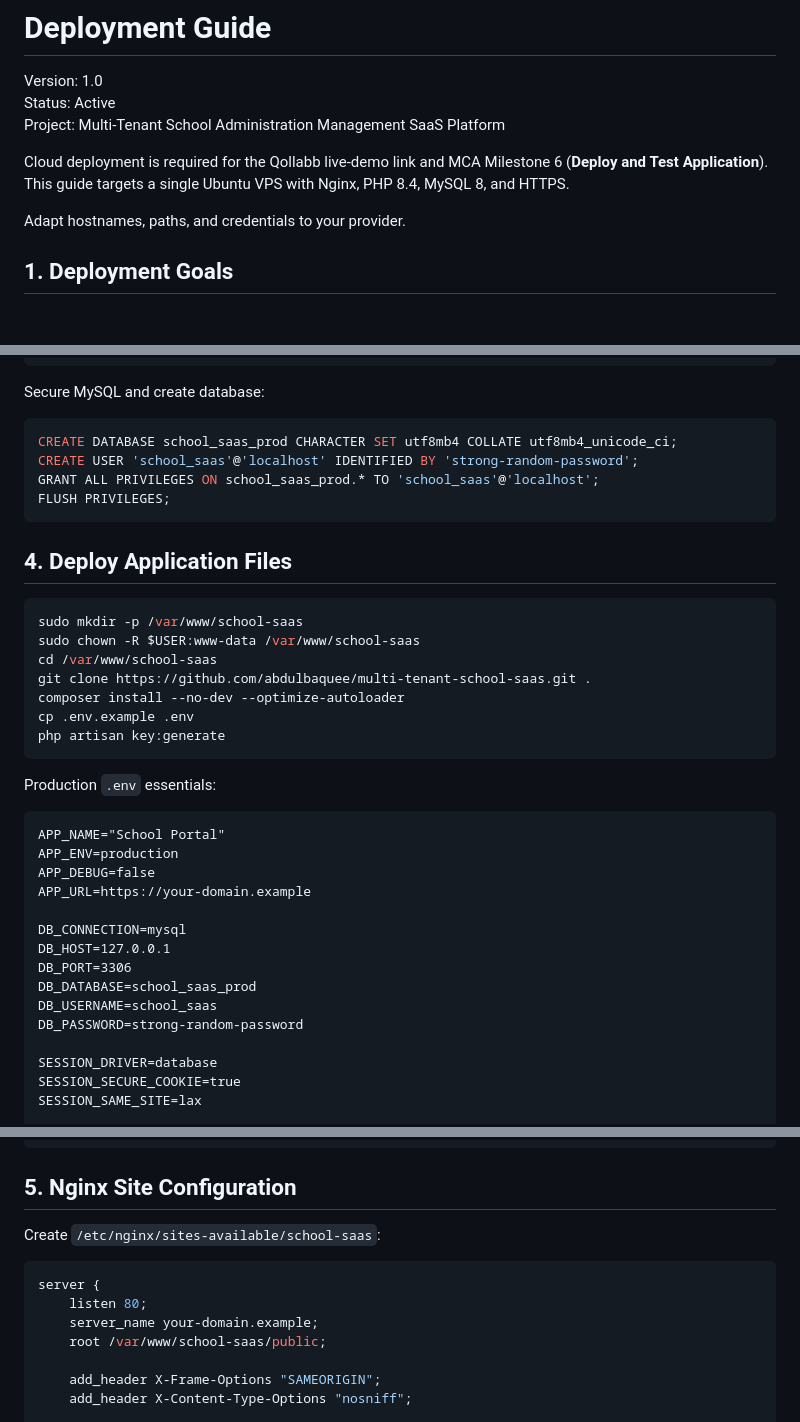
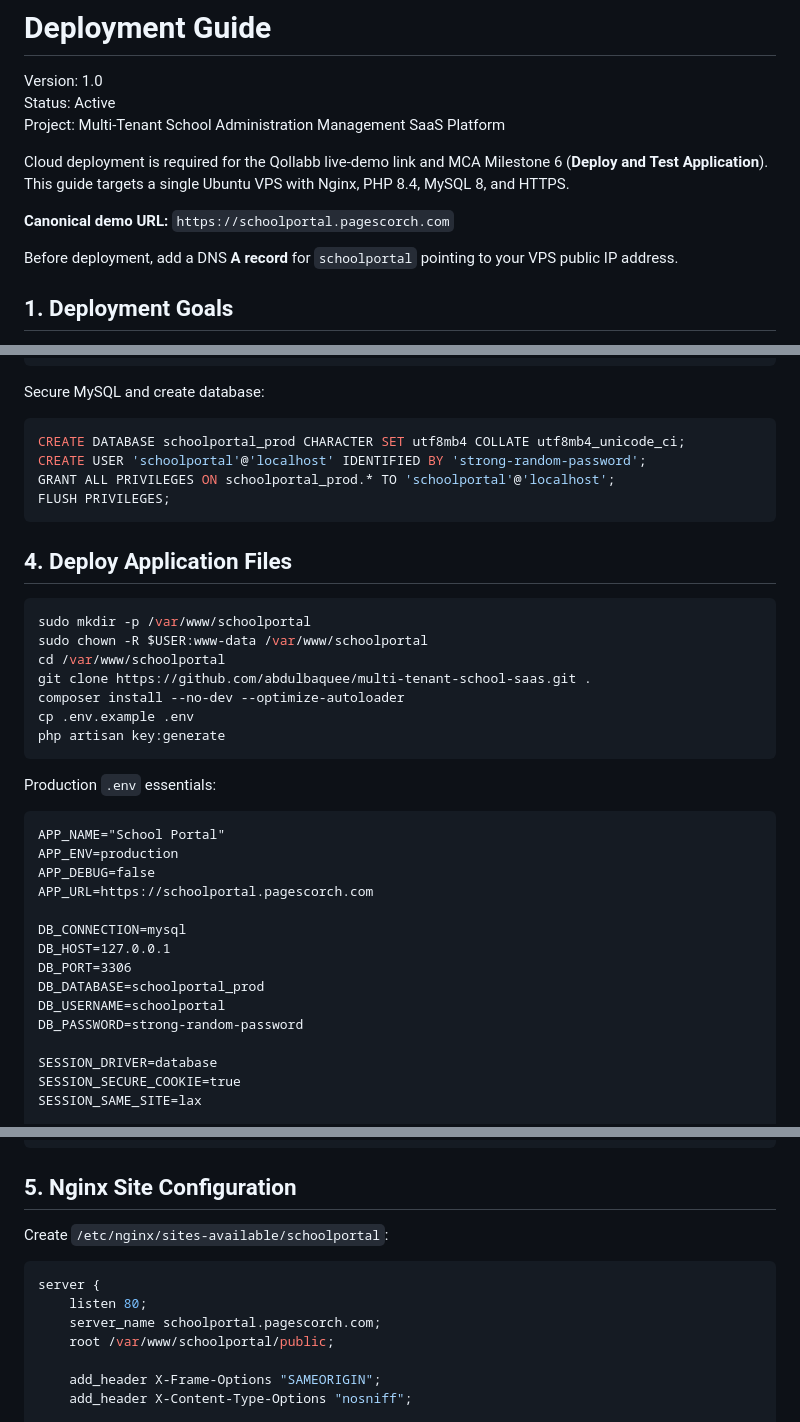
Before and after one commit to abdulbaquee/multi-tenant-school-saas, a Markdown page: docs/DEPLOYMENT_GUIDE.md, 3 parts joined by grey strips. Rendered like a GitHub page; blank space fills up the shorter version.

````diff
--- a/docs/DEPLOYMENT_GUIDE.md
+++ b/docs/DEPLOYMENT_GUIDE.md
@@ -8,7 +8,10 @@ Cloud deployment is required for the Qollabb live-demo link and MCA Milestone 6
 (**Deploy and Test Application**). This guide targets a single Ubuntu VPS with
 Nginx, PHP 8.4, MySQL 8, and HTTPS.
 
-Adapt hostnames, paths, and credentials to your provider.
+**Canonical demo URL:** `https://schoolportal.pagescorch.com`
+
+Before deployment, add a DNS **A record** for `schoolportal` pointing to your VPS
+public IP address.
 
 ## 1. Deployment Goals
 
@@ -51,18 +54,18 @@ sudo apt install -y nodejs
 Secure MySQL and create database:
 
 ```sql
-CREATE DATABASE school_saas_prod CHARACTER SET utf8mb4 COLLATE utf8mb4_unicode_ci;
-CREATE USER 'school_saas'@'localhost' IDENTIFIED BY 'strong-random-password';
-GRANT ALL PRIVILEGES ON school_saas_prod.* TO 'school_saas'@'localhost';
+CREATE DATABASE schoolportal_prod CHARACTER SET utf8mb4 COLLATE utf8mb4_unicode_ci;
+CREATE USER 'schoolportal'@'localhost' IDENTIFIED BY 'strong-random-password';
+GRANT ALL PRIVILEGES ON schoolportal_prod.* TO 'schoolportal'@'localhost';
 FLUSH PRIVILEGES;
 ```
 
 ## 4. Deploy Application Files
 
 ```bash
-sudo mkdir -p /var/www/school-saas
-sudo chown -R $USER:www-data /var/www/school-saas
-cd /var/www/school-saas
+sudo mkdir -p /var/www/schoolportal
+sudo chown -R $USER:www-data /var/www/schoolportal
+cd /var/www/schoolportal
 git clone https://github.com/abdulbaquee/multi-tenant-school-saas.git .
 composer install --no-dev --optimize-autoloader
 cp .env.example .env
@@ -75,13 +78,13 @@ Production `.env` essentials:
 APP_NAME="School Portal"
 APP_ENV=production
 APP_DEBUG=false
-APP_URL=https://your-domain.example
+APP_URL=https://schoolportal.pagescorch.com
 
 DB_CONNECTION=mysql
 DB_HOST=127.0.0.1
 DB_PORT=3306
-DB_DATABASE=school_saas_prod
-DB_USERNAME=school_saas
+DB_DATABASE=schoolportal_prod
+DB_USERNAME=schoolportal
 DB_PASSWORD=strong-random-password
 
 SESSION_DRIVER=database
@@ -125,13 +128,13 @@ sudo chmod -R ug+rwx storage bootstrap/cache
 
 ## 5. Nginx Site Configuration
 
-Create `/etc/nginx/sites-available/school-saas`:
+Create `/etc/nginx/sites-available/schoolportal`:
 
 ```nginx
 server {
     listen 80;
-    server_name your-domain.example;
-    root /var/www/school-saas/public;
+    server_name schoolportal.pagescorch.com;
+    root /var/www/schoolportal/public;
 
     add_header X-Frame-Options "SAMEORIGIN";
     add_header X-Content-Type-Options "nosniff";
````
Also changed, not shown: other parts of docs/DEPLOYMENT_GUIDE.md (+7 -7 lines), docs/INSTALLATION_GUIDE.md (+8 -6 lines), docs/MCA_SUBMISSION_CHECKLIST.md (+2 -2 lines).
